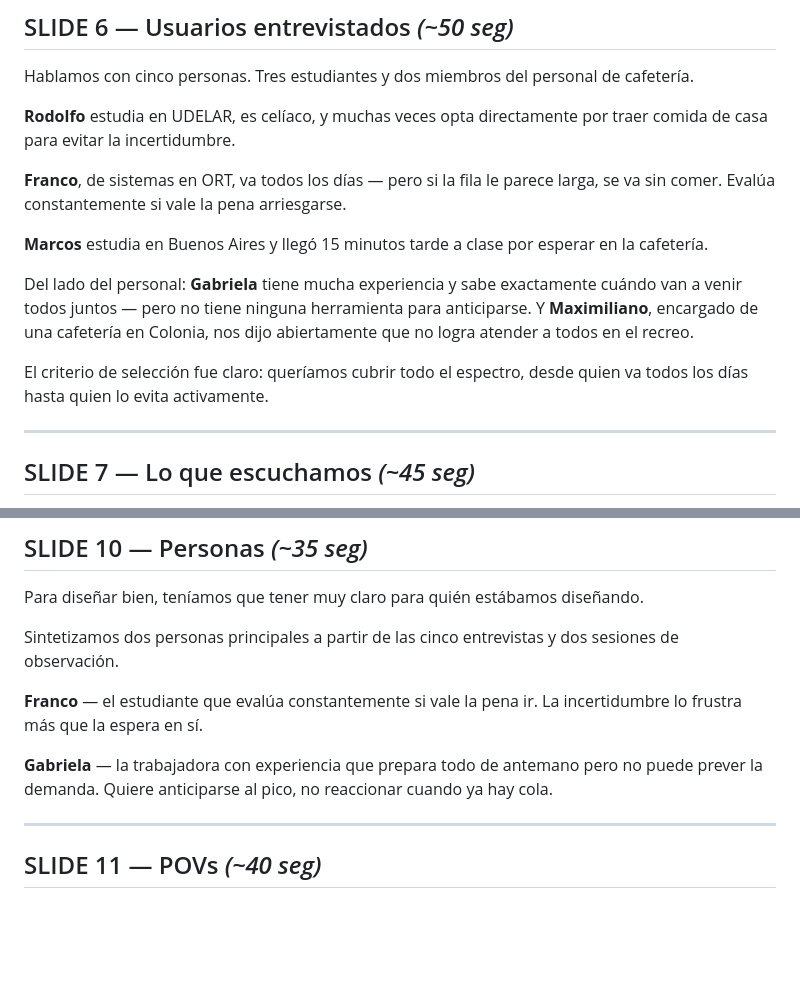
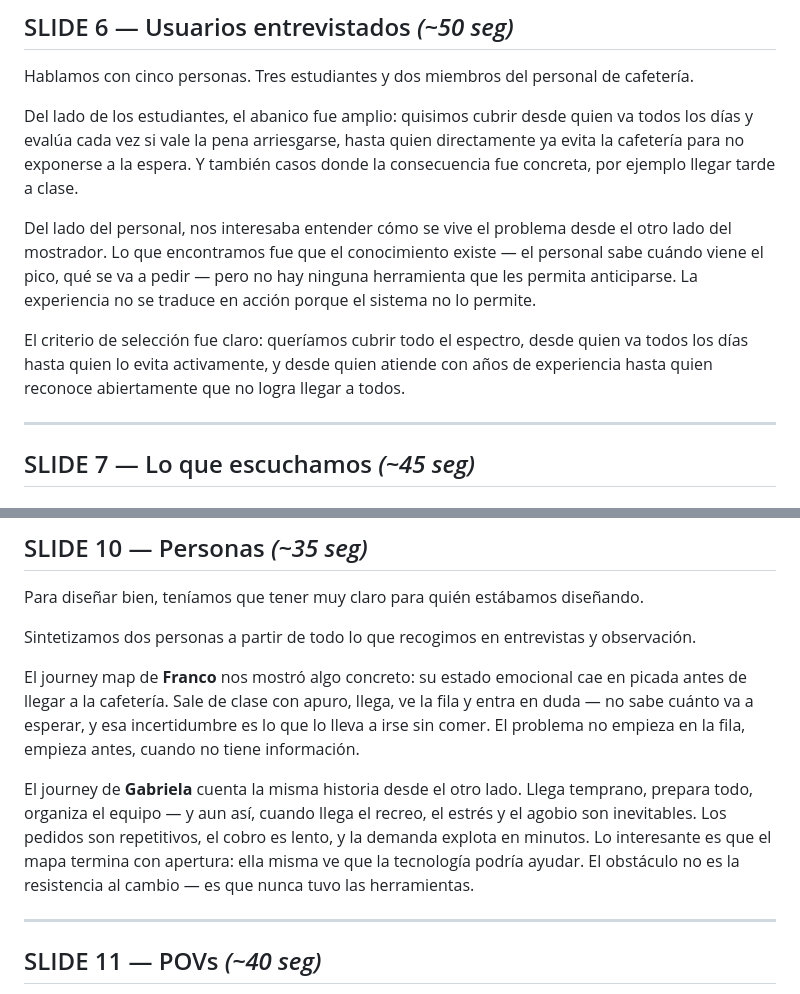
Before and after one commit to juanpeyrot/dpbt-protos, a Markdown page: libreto-unicafe.md, 2 parts joined by grey strips. Drawn GitHub-style; blank space fills up the shorter version.

Commit message:
Refine user insights in UniCafé presentation to enhance understanding of student and staff experiences

```diff
--- a/libreto-unicafe.md
+++ b/libreto-unicafe.md
@@ -62,15 +62,11 @@ Y con toda esa información construimos journey maps, uno por cada entrevistado,
 
 Hablamos con cinco personas. Tres estudiantes y dos miembros del personal de cafetería.
 
-**Rodolfo** estudia en UDELAR, es celíaco, y muchas veces opta directamente por traer comida de casa para evitar la incertidumbre.
+Del lado de los estudiantes, el abanico fue amplio: quisimos cubrir desde quien va todos los días y evalúa cada vez si vale la pena arriesgarse, hasta quien directamente ya evita la cafetería para no exponerse a la espera. Y también casos donde la consecuencia fue concreta, por ejemplo llegar tarde a clase.
 
-**Franco**, de sistemas en ORT, va todos los días — pero si la fila le parece larga, se va sin comer. Evalúa constantemente si vale la pena arriesgarse.
+Del lado del personal, nos interesaba entender cómo se vive el problema desde el otro lado del mostrador. Lo que encontramos fue que el conocimiento existe — el personal sabe cuándo viene el pico, qué se va a pedir — pero no hay ninguna herramienta que les permita anticiparse. La experiencia no se traduce en acción porque el sistema no lo permite.
 
-**Marcos** estudia en Buenos Aires y llegó 15 minutos tarde a clase por esperar en la cafetería.
-
-Del lado del personal: **Gabriela** tiene mucha experiencia y sabe exactamente cuándo van a venir todos juntos — pero no tiene ninguna herramienta para anticiparse. Y **Maximiliano**, encargado de una cafetería en Colonia, nos dijo abiertamente que no logra atender a todos en el recreo.
-
-El criterio de selección fue claro: queríamos cubrir todo el espectro, desde quien va todos los días hasta quien lo evita activamente.
+El criterio de selección fue claro: queríamos cubrir todo el espectro, desde quien va todos los días hasta quien lo evita activamente, y desde quien atiende con años de experiencia hasta quien reconoce abiertamente que no logra llegar a todos.
 
 ---
 
@@ -120,11 +116,11 @@ Y el tercero, quizás el más importante: el celular ya está en la mano. Los es
 
 Para diseñar bien, teníamos que tener muy claro para quién estábamos diseñando.
 
-Sintetizamos dos personas principales a partir de las cinco entrevistas y dos sesiones de observación.
+Sintetizamos dos personas a partir de todo lo que recogimos en entrevistas y observación.
 
-**Franco** — el estudiante que evalúa constantemente si vale la pena ir. La incertidumbre lo frustra más que la espera en sí.
+El journey map de **Franco** nos mostró algo concreto: su estado emocional cae en picada antes de llegar a la cafetería. Sale de clase con apuro, llega, ve la fila y entra en duda — no sabe cuánto va a esperar, y esa incertidumbre es lo que lo lleva a irse sin comer. El problema no empieza en la fila, empieza antes, cuando no tiene información.
 
-**Gabriela** — la trabajadora con experiencia que prepara todo de antemano pero no puede prever la demanda. Quiere anticiparse al pico, no reaccionar cuando ya hay cola.
+El journey de **Gabriela** cuenta la misma historia desde el otro lado. Llega temprano, prepara todo, organiza el equipo — y aun así, cuando llega el recreo, el estrés y el agobio son inevitables. Los pedidos son repetitivos, el cobro es lento, y la demanda explota en minutos. Lo interesante es que el mapa termina con apertura: ella misma ve que la tecnología podría ayudar. El obstáculo no es la resistencia al cambio — es que nunca tuvo las herramientas.
 
 ---
 
```
